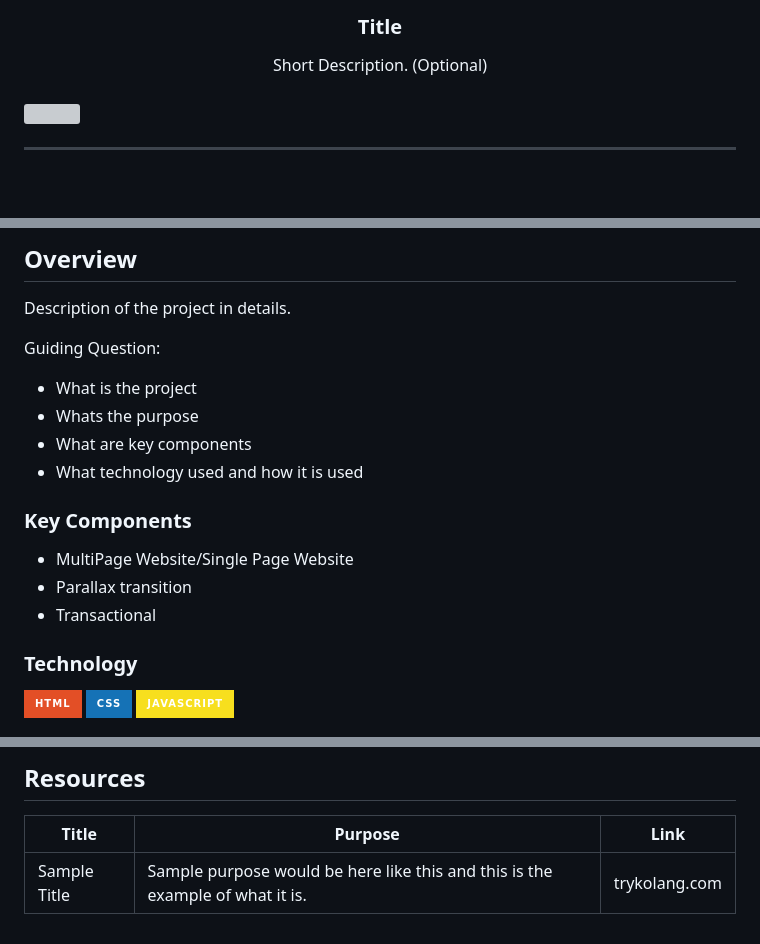
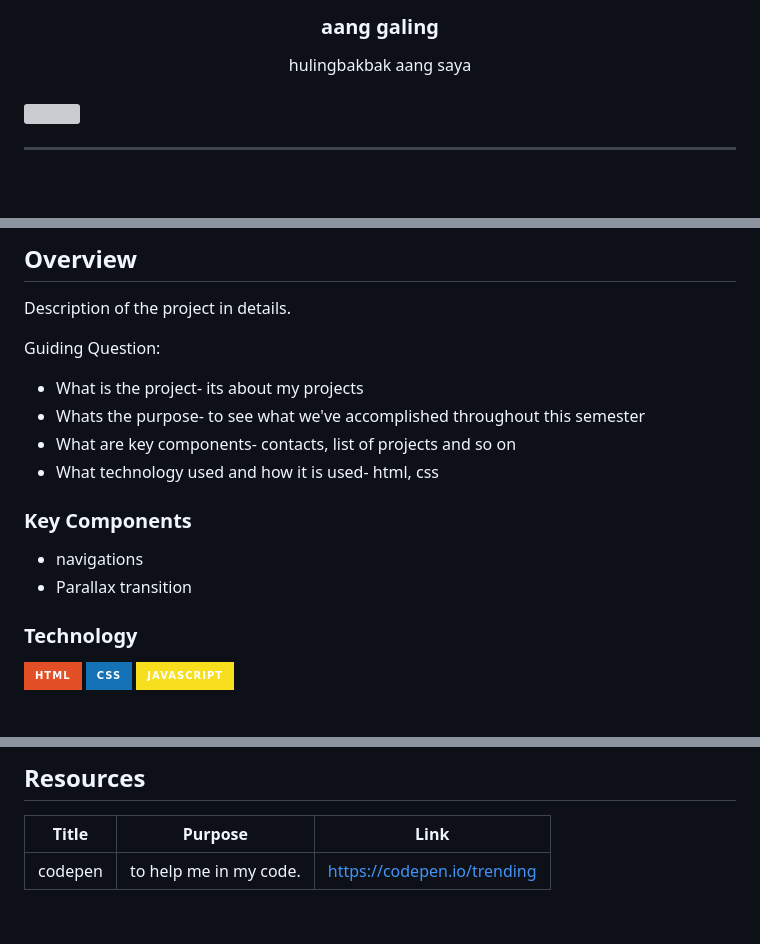
Before and after one commit to Iconiq2/WD-FinalExam, a Markdown page: readme.md, 3 parts joined by grey strips. GitHub-like rendering; badges without logos; grey boxes are pictures that could not be loaded.

Commit message:
docs: readme.md

```diff
--- a/readme.md
+++ b/readme.md
@@ -10,10 +10,10 @@
   </a>
 <!-- TODO: Change Title to the name of the title of your Project -->
-  <h3 align="center">Title</h3>
+  <h3 align="center">aang galing</h3>
 </div>
 <!-- TODO: Make a short description -->
 <div align="center">
-  Short Description. (Optional)
+ hulingbakbak aang saya
 </div>
 
 <br />
@@ -60,17 +60,17 @@
 Description of the project in details.
 
 Guiding Question:
-- What is the project
-- Whats the purpose
-- What are key components
-- What technology used and how it is used
+- What is the project- its about my projects
+- Whats the purpose- to see what we've accomplished throughout this semester
+- What are key components- contacts, list of projects and so on
+- What technology used and how it is used- html, css
 
 ### Key Components
 <!-- TODO: List of Key Components -->
 <!-- The following are just sample -->
-- MultiPage Website/Single Page Website
+- navigations
 - Parallax transition
-- Transactional
+
 
 ### Technology
 <!-- TODO: List of Technology Used -->
@@ -117,4 +117,4 @@ WD-ProjectName
 <!-- TODO: Add References -->
 | Title | Purpose | Link |
 |-|-|-|
-| Sample Title | Sample purpose would be here like this and this is the example of what it is. | trykolang.com |
+| codepen | to help me in my code. | https://codepen.io/trending |
```
Also changed, not shown: other parts of readme.md (+2 -2 lines).
